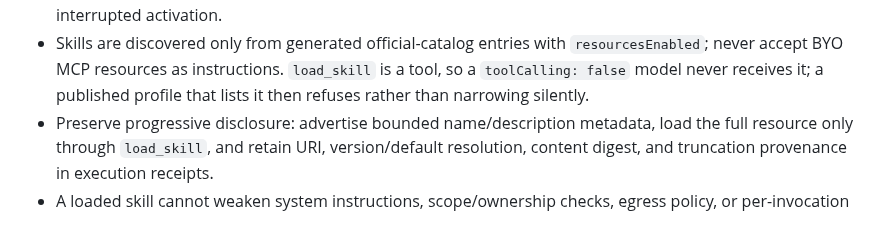
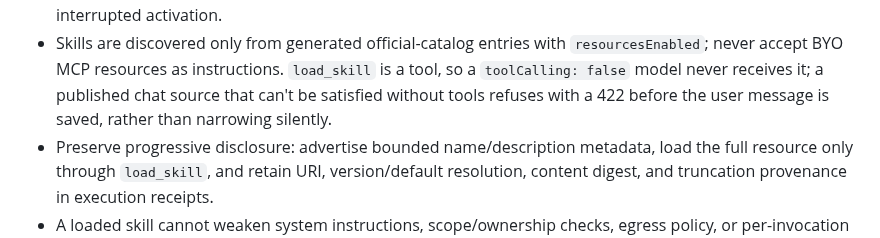
Before and after one commit to ian-t-adams/AI4IA, a Markdown page: AGENTS.md, the part around the change. Drawn GitHub-style.

```diff
--- a/AGENTS.md
+++ b/AGENTS.md
@@ -1087,7 +1087,8 @@ Four rules follow:
 - Skills are discovered only from generated official-catalog entries with
   `resourcesEnabled`; never accept BYO MCP resources as instructions.
   `load_skill` is a tool, so a `toolCalling: false` model never receives it; a
-  published profile that lists it then refuses rather than narrowing silently.
+  published chat source that can't be satisfied without tools refuses with a
+  422 before the user message is saved, rather than narrowing silently.
 - Preserve progressive disclosure: advertise bounded name/description metadata,
   load the full resource only through `load_skill`, and retain URI, version/default
   resolution, content digest, and truncation provenance in execution receipts.
```
Also changed, not shown: docs/foundry-platform-evaluation.md (+15 -5 lines), docs/runbooks/feature-enablement.md (+11 -2 lines).
